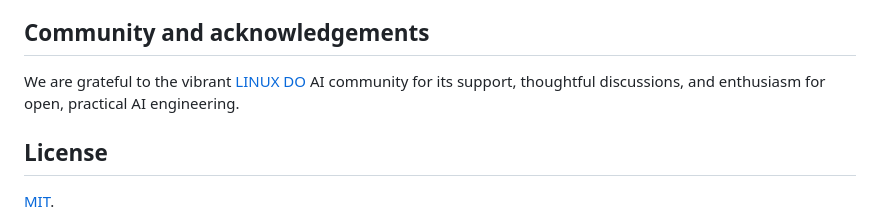
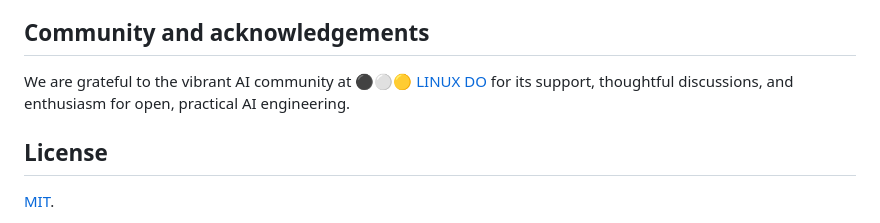
Before and after one commit to appautomaton/mlx-atomistic, a Markdown page: README.md, the part around the change. Drawn GitHub-style.

Commit message:
docs: style LINUX DO acknowledgement

```diff
--- a/README.md
+++ b/README.md
@@ -134,8 +134,8 @@ focus on local-first, Apple-Silicon-native execution.
 
 ## Community and acknowledgements
 
-We are grateful to the vibrant [LINUX DO](https://linux.do/) AI community for
-its support, thoughtful discussions, and enthusiasm for open, practical AI
+We are grateful to the vibrant AI community at ⚫️⚪️🟡 [LINUX DO](https://linux.do/)
+for its support, thoughtful discussions, and enthusiasm for open, practical AI
 engineering.
 
 ## License
```
